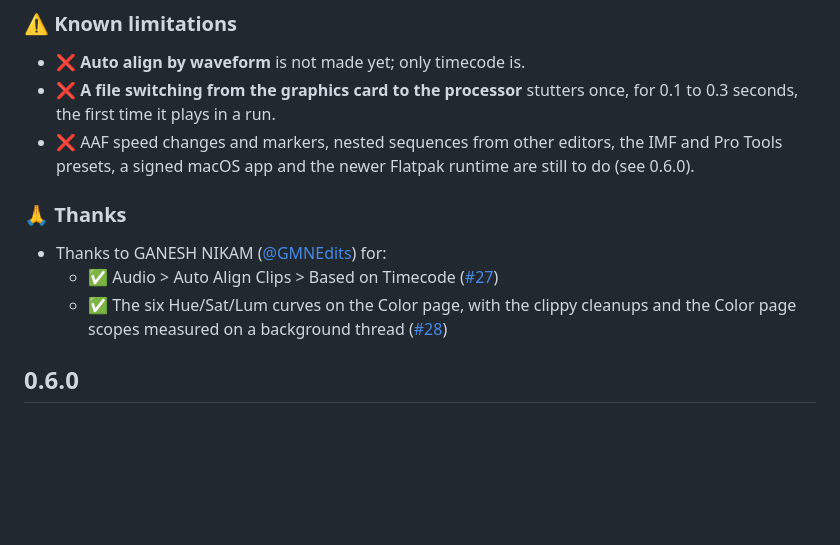
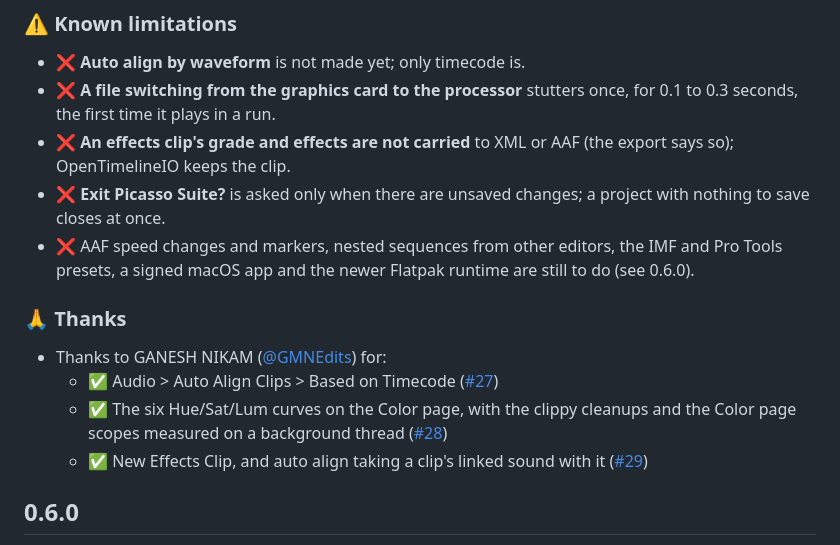
Before and after one commit to GMNEdits/Picasso-Suite, a Markdown page: CHANGELOG.md, the part around the change. GitHub-like rendering; blank space fills up the shorter version.

Commit message:
Changelog 0.6.1: limitations and thanks for pull request #29
Co-Authored-By: Claude Sonnet 5.5 <noreply@anthropic.com>

```diff
--- a/CHANGELOG.md
+++ b/CHANGELOG.md
@@ -35,12 +35,15 @@ Picasso Suite 0.6.1 plays smoother on Windows and in 4K and at 60 fps, adds Auto
 ### ⚠️ Known limitations
 - ❌ **Auto align by waveform** is not made yet; only timecode is.
 - ❌ **A file switching from the graphics card to the processor** stutters once, for 0.1 to 0.3 seconds, the first time it plays in a run.
+- ❌ **An effects clip's grade and effects are not carried** to XML or AAF (the export says so); OpenTimelineIO keeps the clip.
+- ❌ **Exit Picasso Suite?** is asked only when there are unsaved changes; a project with nothing to save closes at once.
 - ❌ AAF speed changes and markers, nested sequences from other editors, the IMF and Pro Tools presets, a signed macOS app and the newer Flatpak runtime are still to do (see 0.6.0).
 
 ### 🙏 Thanks
 - Thanks to GANESH NIKAM ([@GMNEdits](https://github.com/GMNEdits)) for:
   - ✅ Audio > Auto Align Clips > Based on Timecode ([#27](https://github.com/fabox-os/Picasso-Suite/pull/27))
   - ✅ The six Hue/Sat/Lum curves on the Color page, with the clippy cleanups and the Color page scopes measured on a background thread ([#28](https://github.com/fabox-os/Picasso-Suite/pull/28))
+  - ✅ New Effects Clip, and auto align taking a clip's linked sound with it ([#29](https://github.com/fabox-os/Picasso-Suite/pull/29))
 
 ## 0.6.0
 
```
